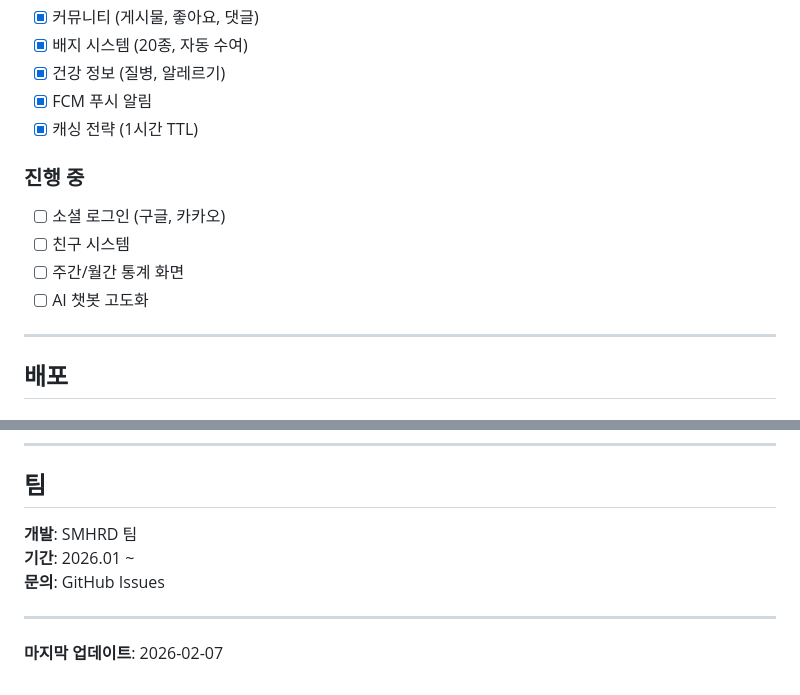
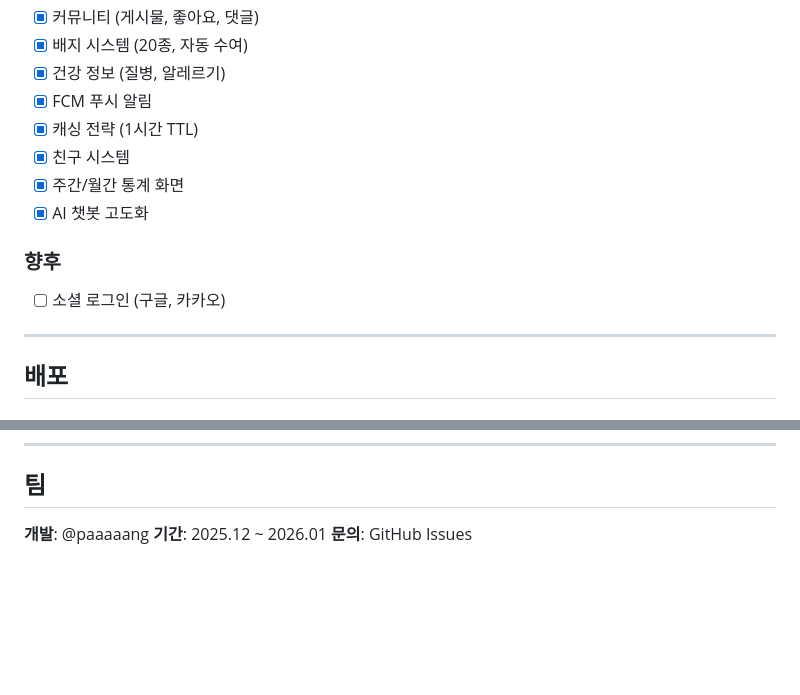
Before and after one commit to Paaaaang/TTM, a Markdown page: README.md, 2 parts joined by grey strips. Rendered like a GitHub page; blank space fills up the shorter version.

Commit message:
Revise README for future tasks and team details
Updated the README to reflect future tasks and team information.

```diff
--- a/README.md
+++ b/README.md
@@ -266,13 +266,13 @@ flutter run -d <device>  # 모바일
 - [x] 건강 정보 (질병, 알레르기)
 - [x] FCM 푸시 알림
 - [x] 캐싱 전략 (1시간 TTL)
+- [x] 친구 시스템
+- [x] 주간/월간 통계 화면
+- [x] AI 챗봇 고도화
 
-### 진행 중
+### 향후
 
 - [ ] 소셜 로그인 (구글, 카카오)
-- [ ] 친구 시스템
-- [ ] 주간/월간 통계 화면
-- [ ] AI 챗봇 고도화
 
 ---
 
@@ -355,10 +355,6 @@ MIT License
 
 ## 팀
 
-**개발**: SMHRD 팀
-**기간**: 2026.01 ~
+**개발**: @paaaaang
+**기간**: 2025.12 ~  2026.01
 **문의**: GitHub Issues
-
----
-
-**마지막 업데이트**: 2026-02-07
```
